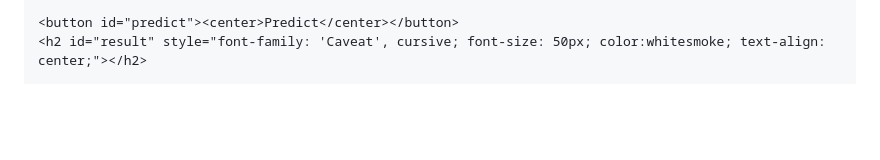
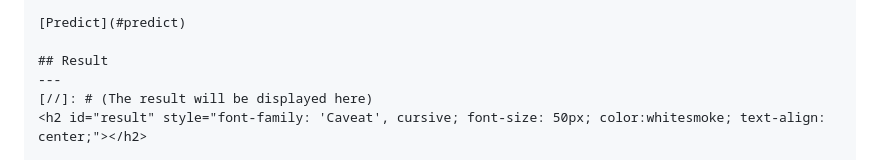
Before and after one commit to KOMPALALOKESH/forest-fire-prediction, a Markdown page: README.md, the part around one of its changes. Rendered like a GitHub page; blank space fills up the shorter version.

```diff
--- a/README.md
+++ b/README.md
@@ -118,7 +102,11 @@
         </div>
     </form>
 
-    <button id="predict"><center>Predict</center></button>
+    [Predict](#predict)
+
+    ## Result
+    ---
+    [//]: # (The result will be displayed here)
     <h2 id="result" style="font-family: 'Caveat', cursive; font-size: 50px; color:whitesmoke; text-align: center;"></h2>
 
     <script type="text/javascript">
```
Also changed, not shown: other parts of README.md (+8 -24 lines).
